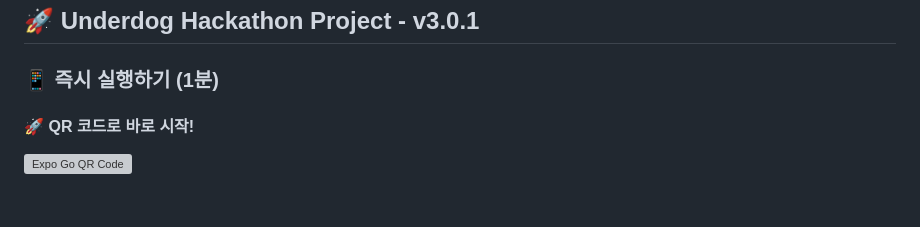
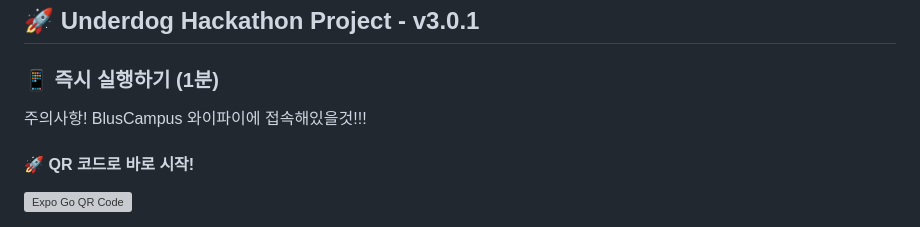
Before and after one commit to Team-underdog/underdog, a Markdown page: README.md, the part around the change. GitHub-like rendering; blank space fills up the shorter version; grey boxes are pictures that could not be loaded.

```diff
--- a/README.md
+++ b/README.md
@@ -4,7 +4,7 @@
 ## 🚀 **Underdog Hackathon Project - v3.0.1**
 
 ### 📱 **즉시 실행하기 (1분)**
-
+주의사항! BlusCampus 와이파이에 접속해있을것!!!
 #### **🚀 QR 코드로 바로 시작!**
 ![Expo Go QR Code](hackathon/frontend/입장큐알.png)
 
```
